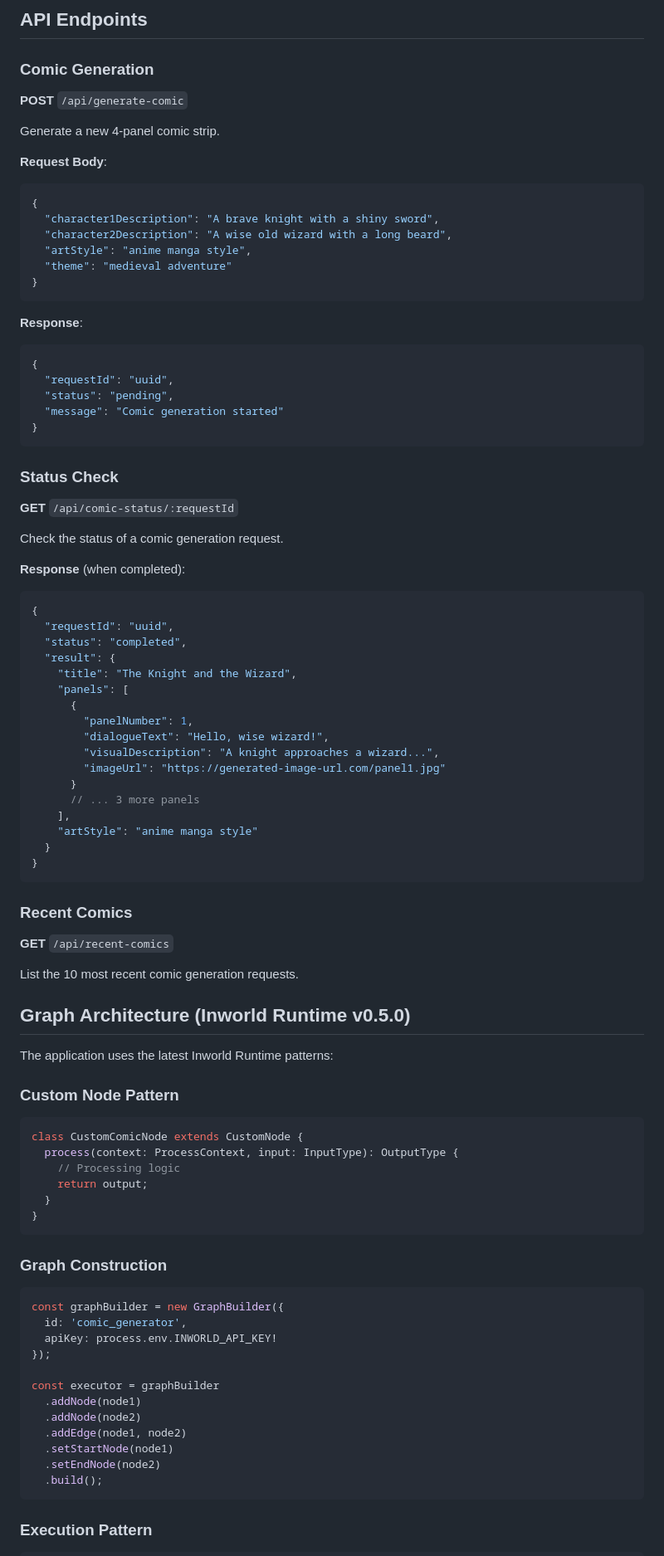
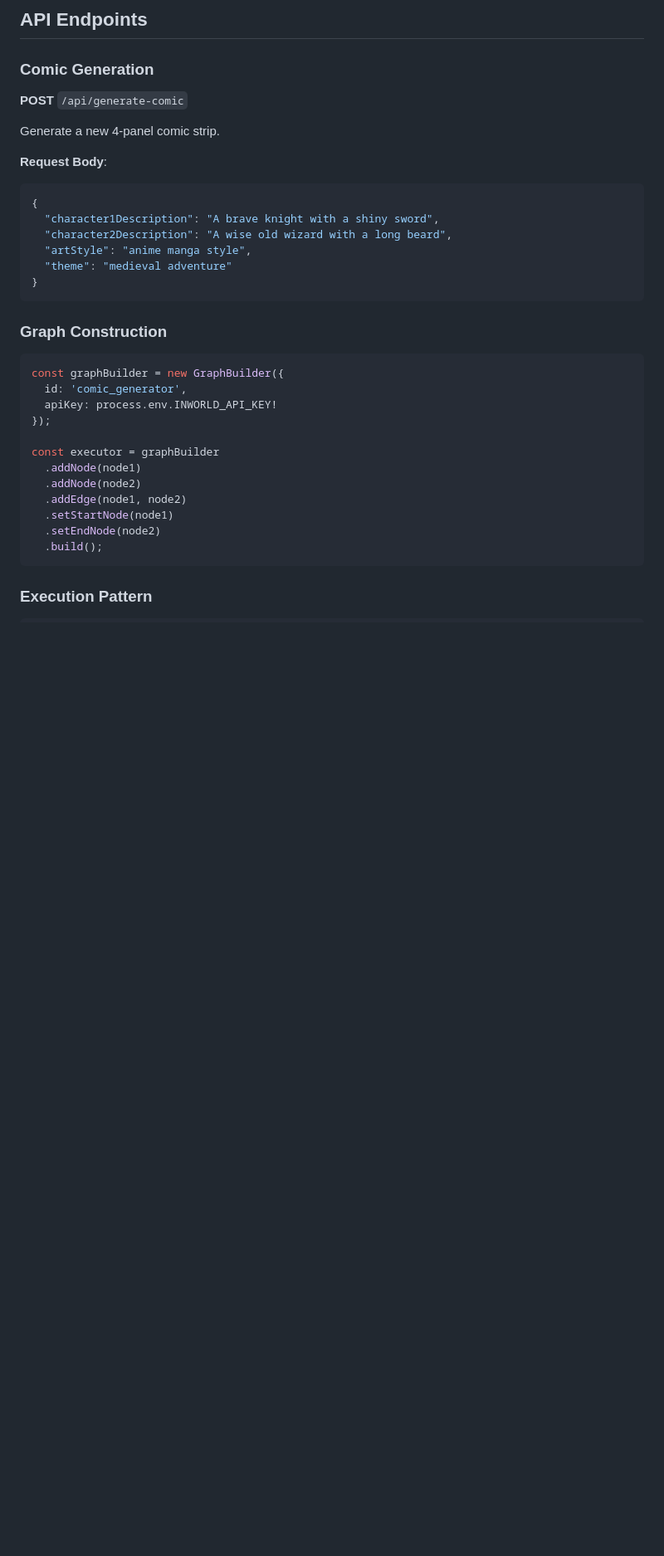
Before and after one commit to inworld-ai/runtime-comic-generator, a Markdown page: README.md, the part around the change printed below. Shown: that part at 83% size. Drawn GitHub-style; blank space fills up the shorter version.

````diff
--- a/README.md
+++ b/README.md
@@ -101,62 +95,6 @@ Generate a new 4-panel comic strip.
   "character2Description": "A wise old wizard with a long beard",
   "artStyle": "anime manga style",
   "theme": "medieval adventure"
-}
-```
-
-**Response**:
-```json
-{
-  "requestId": "uuid",
-  "status": "pending",
-  "message": "Comic generation started"
-}
-```
-
-### Status Check
-
-**GET** `/api/comic-status/:requestId`
-
-Check the status of a comic generation request.
-
-**Response** (when completed):
-```json
-{
-  "requestId": "uuid",
-  "status": "completed",
-  "result": {
-    "title": "The Knight and the Wizard",
-    "panels": [
-      {
-        "panelNumber": 1,
-        "dialogueText": "Hello, wise wizard!",
-        "visualDescription": "A knight approaches a wizard...",
-        "imageUrl": "https://generated-image-url.com/panel1.jpg"
-      }
-      // ... 3 more panels
-    ],
-    "artStyle": "anime manga style"
-  }
-}
-```
-
-### Recent Comics
-
-**GET** `/api/recent-comics`
-
-List the 10 most recent comic generation requests.
-
-## Graph Architecture (Inworld Runtime v0.5.0)
-
-The application uses the latest Inworld Runtime patterns:
-
-### Custom Node Pattern
-```typescript
-class CustomComicNode extends CustomNode {
-  process(context: ProcessContext, input: InputType): OutputType {
-    // Processing logic
-    return output;
-  }
 }
 ```
 
````
Also changed, not shown: other parts of README.md (+1 -7 lines).
